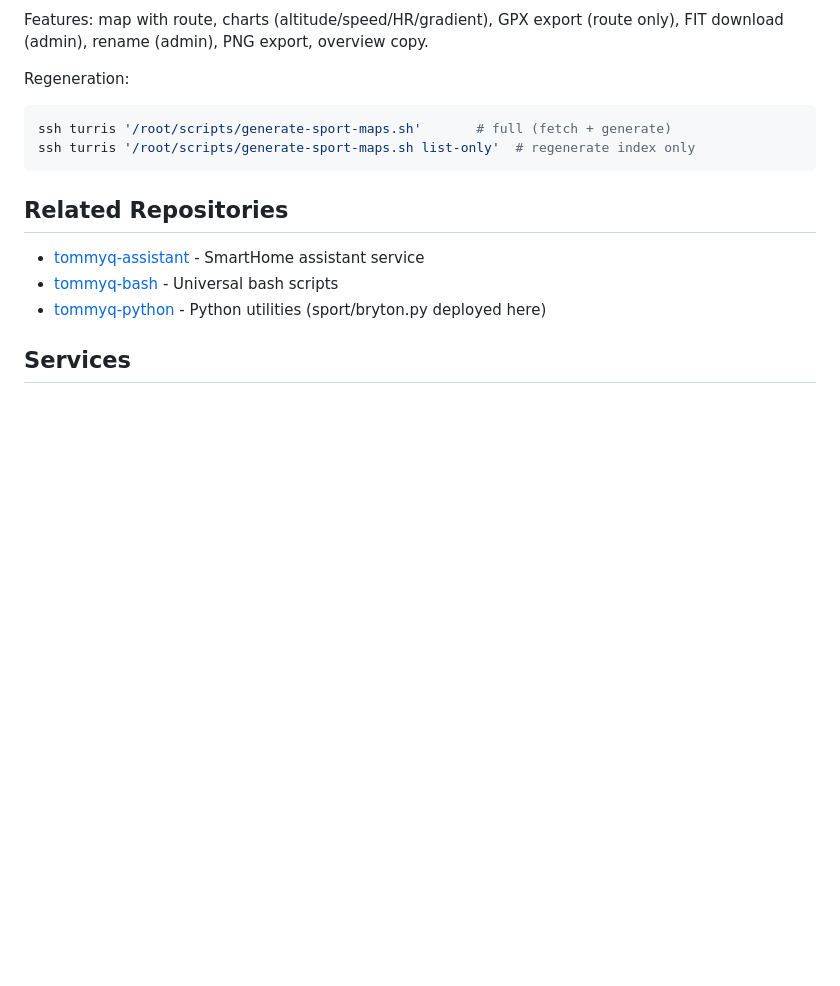
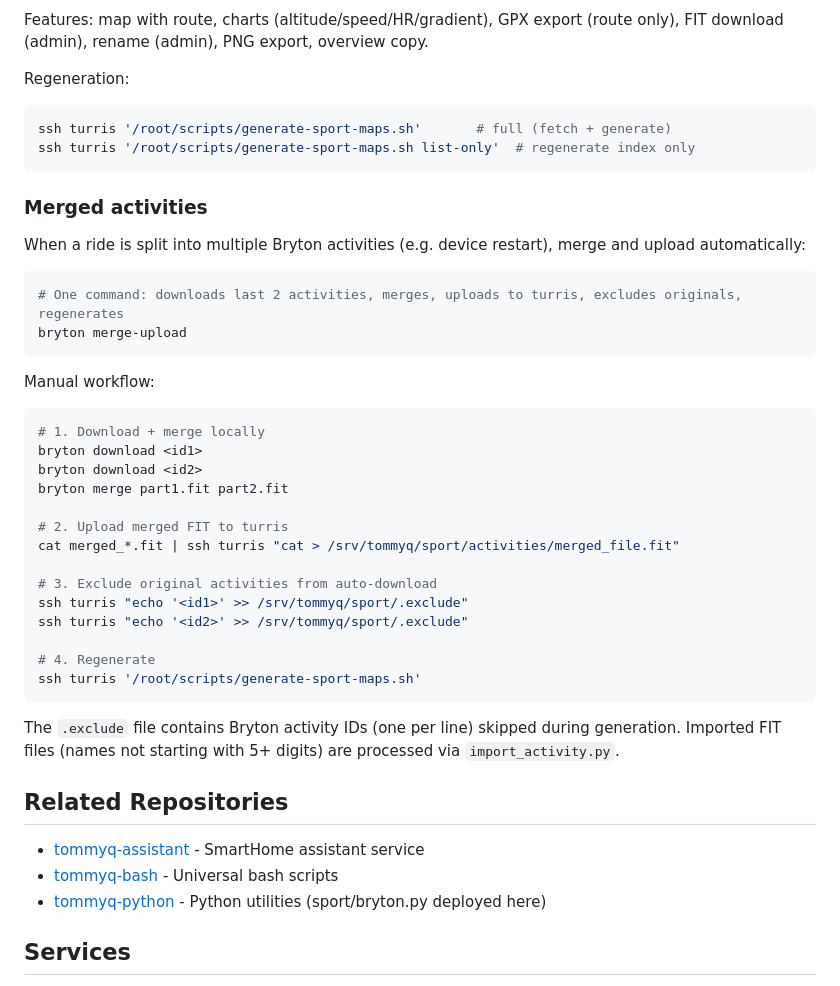
Before and after one commit to tommyq86/tommyq-turris, a Markdown page: README.md, the part around the change. GitHub-like rendering; blank space fills up the shorter version.

Commit message:
README: add merged activities workflow documentation

````diff
--- a/README.md
+++ b/README.md
@@ -96,6 +96,35 @@ ssh turris '/root/scripts/generate-sport-maps.sh'       # full (fetch + generate
 ssh turris '/root/scripts/generate-sport-maps.sh list-only'  # regenerate index only
 ```
 
+### Merged activities
+
+When a ride is split into multiple Bryton activities (e.g. device restart), merge and upload automatically:
+
+```bash
+# One command: downloads last 2 activities, merges, uploads to turris, excludes originals, regenerates
+bryton merge-upload
+```
+
+Manual workflow:
+```bash
+# 1. Download + merge locally
+bryton download <id1>
+bryton download <id2>
+bryton merge part1.fit part2.fit
+
+# 2. Upload merged FIT to turris
+cat merged_*.fit | ssh turris "cat > /srv/tommyq/sport/activities/merged_file.fit"
+
+# 3. Exclude original activities from auto-download
+ssh turris "echo '<id1>' >> /srv/tommyq/sport/.exclude"
+ssh turris "echo '<id2>' >> /srv/tommyq/sport/.exclude"
+
+# 4. Regenerate
+ssh turris '/root/scripts/generate-sport-maps.sh'
+```
+
+The `.exclude` file contains Bryton activity IDs (one per line) skipped during generation. Imported FIT files (names not starting with 5+ digits) are processed via `import_activity.py`.
+
 ## Related Repositories
 
 - [tommyq-assistant](https://github.com/tommyq86/tommyq-assistant) - SmartHome assistant service
````
